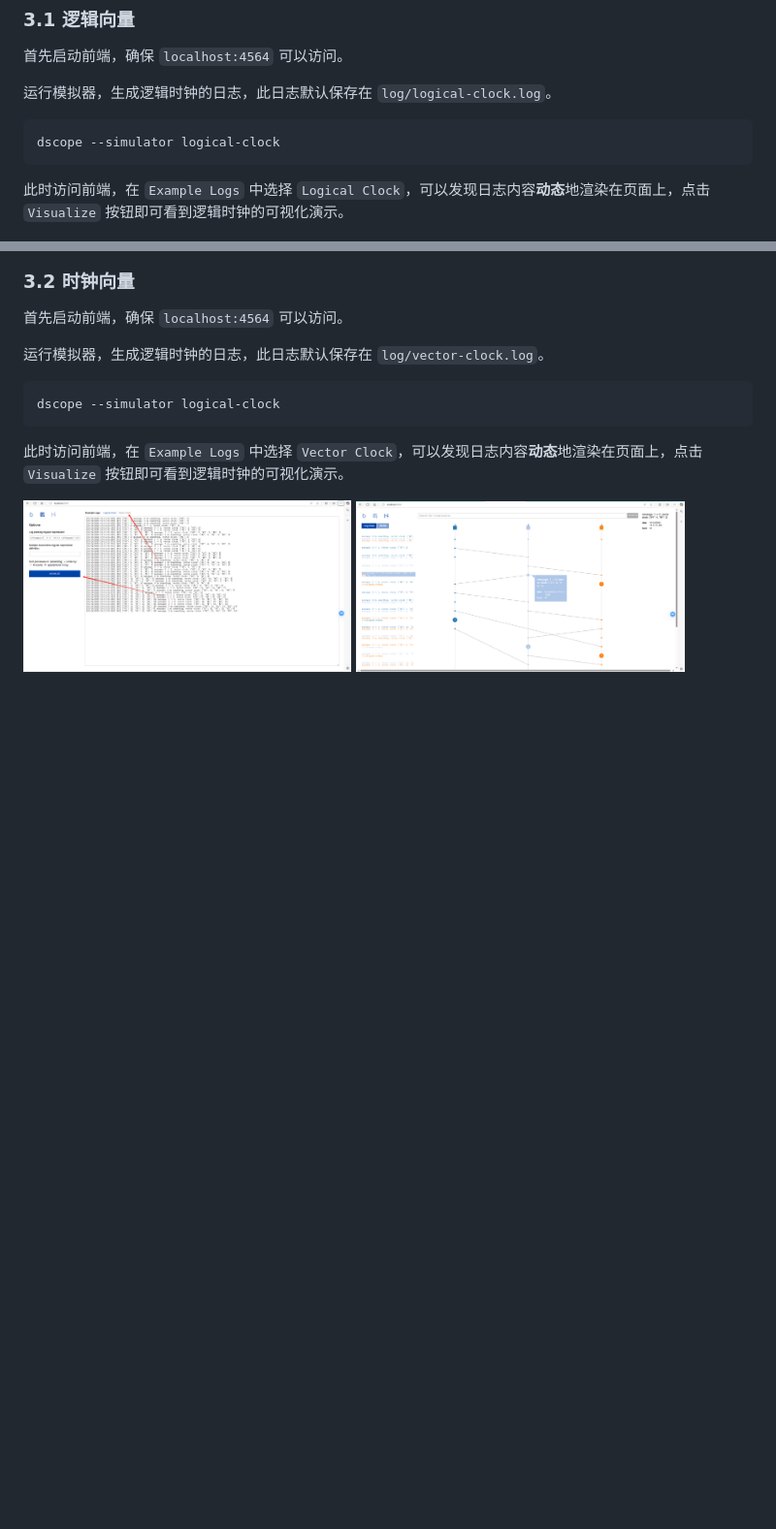
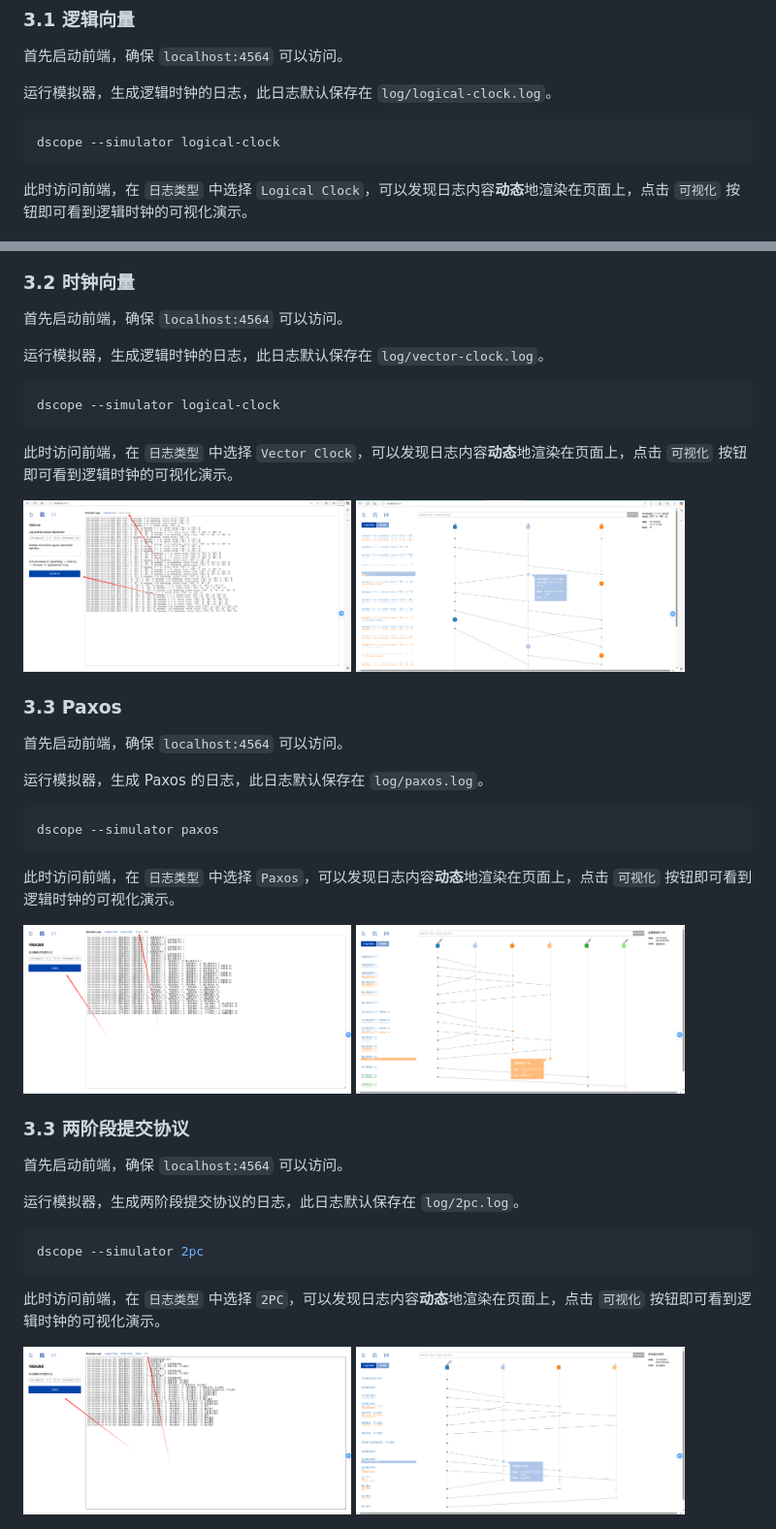
Before and after one commit to Tokisakix/DScope, a Markdown page: README.md, 2 parts joined by grey strips. Shown at 97% size. Drawn GitHub-style; pictures changed too: assets/2pc_1.jpg (added), assets/2pc_2.jpg (added), assets/paxos_1.jpg (added); blank space fills up the shorter version.

````diff
--- a/README.md
+++ b/README.md
@@ -61,7 +61,7 @@ dscope --version
 dscope --simulator logical-clock
 ```
 
-此时访问前端，在 `Example Logs` 中选择 `Logical Clock`，可以发现日志内容**动态**地渲染在页面上，点击 `Visualize` 按钮即可看到逻辑时钟的可视化演示。
+此时访问前端，在 `日志类型` 中选择 `Logical Clock`，可以发现日志内容**动态**地渲染在页面上，点击 `可视化` 按钮即可看到逻辑时钟的可视化演示。
 
 <div style="display: flex;">
   <img src="assets/logical_clock_1.jpg" alt="logical_clock_1.jpg" width="45%" />
@@ -78,9 +78,43 @@ dscope --simulator logical-clock
 dscope --simulator logical-clock
 ```
 
-此时访问前端，在 `Example Logs` 中选择 `Vector Clock`，可以发现日志内容**动态**地渲染在页面上，点击 `Visualize` 按钮即可看到逻辑时钟的可视化演示。
+此时访问前端，在 `日志类型` 中选择 `Vector Clock`，可以发现日志内容**动态**地渲染在页面上，点击 `可视化` 按钮即可看到逻辑时钟的可视化演示。
 
 <div style="display: flex;">
   <img src="assets/vector_clock_1.jpg" alt="vector_clock_1.jpg" width="45%" />
   <img src="assets/vector_clock_2.jpg" alt="vector_clock_2.jpg" width="45%" />
 </div>
+
+### 3.3 Paxos
+
+首先启动前端，确保 `localhost:4564` 可以访问。
+
+运行模拟器，生成 Paxos 的日志，此日志默认保存在 `log/paxos.log`。
+
+```bash
+dscope --simulator paxos
+```
+
+此时访问前端，在 `日志类型` 中选择 `Paxos`，可以发现日志内容**动态**地渲染在页面上，点击 `可视化` 按钮即可看到逻辑时钟的可视化演示。
+
+<div style="display: flex;">
+  <img src="assets/paxos_1.jpg" alt="paxos_1.jpg" width="45%" />
+  <img src="assets/paxos_2.jpg" alt="paxos_2.jpg" width="45%" />
+</div>
+
+### 3.3 两阶段提交协议
+
+首先启动前端，确保 `localhost:4564` 可以访问。
+
+运行模拟器，生成两阶段提交协议的日志，此日志默认保存在 `log/2pc.log`。
+
+```bash
+dscope --simulator 2pc
+```
+
+此时访问前端，在 `日志类型` 中选择 `2PC`，可以发现日志内容**动态**地渲染在页面上，点击 `可视化` 按钮即可看到逻辑时钟的可视化演示。
+
+<div style="display: flex;">
+  <img src="assets/2pc_1.jpg" alt="2pc_1.jpg" width="45%" />
+  <img src="assets/2pc_2.jpg" alt="2pc_2.jpg" width="45%" />
+</div>
````
Also changed, not shown: 12 other files.
